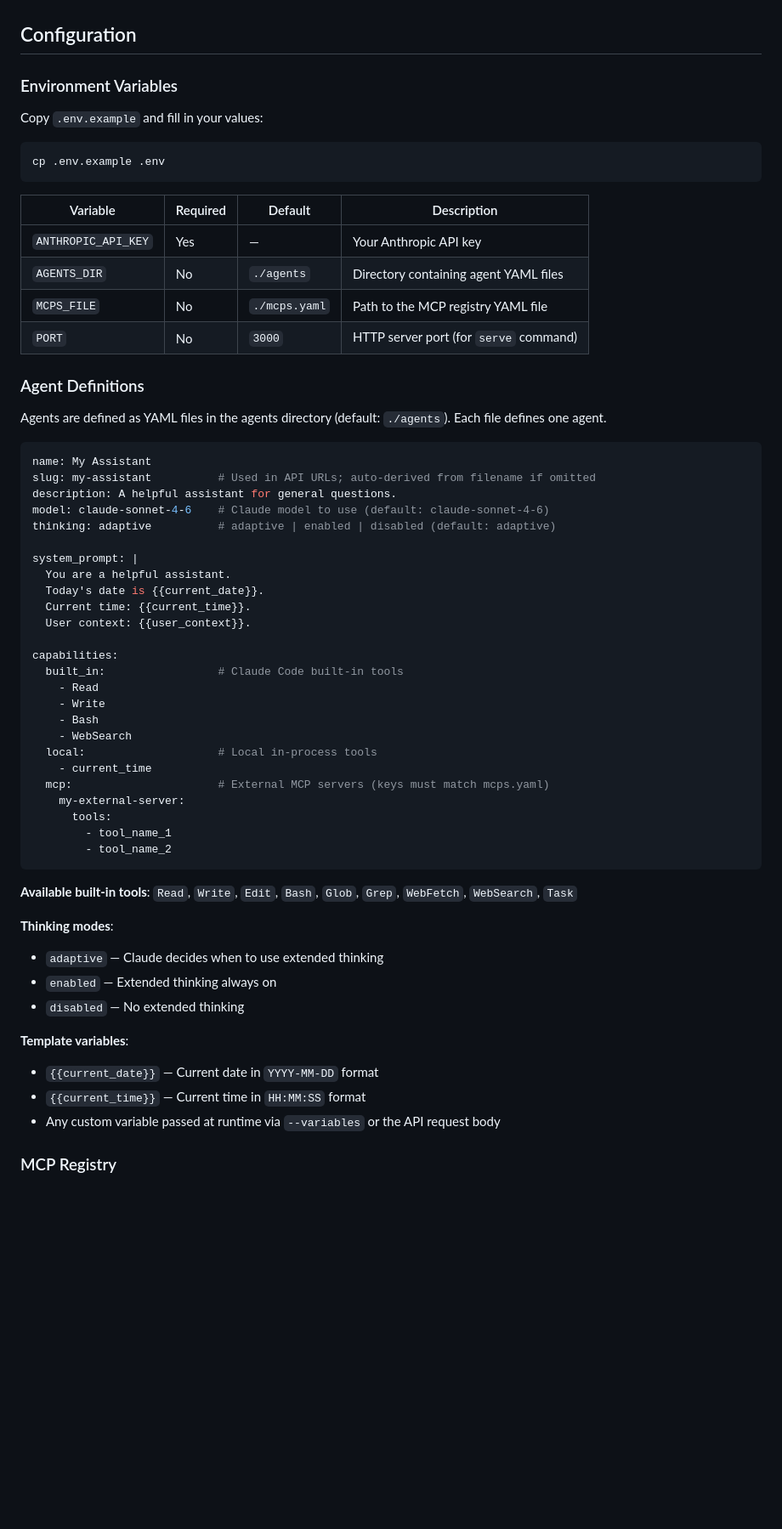
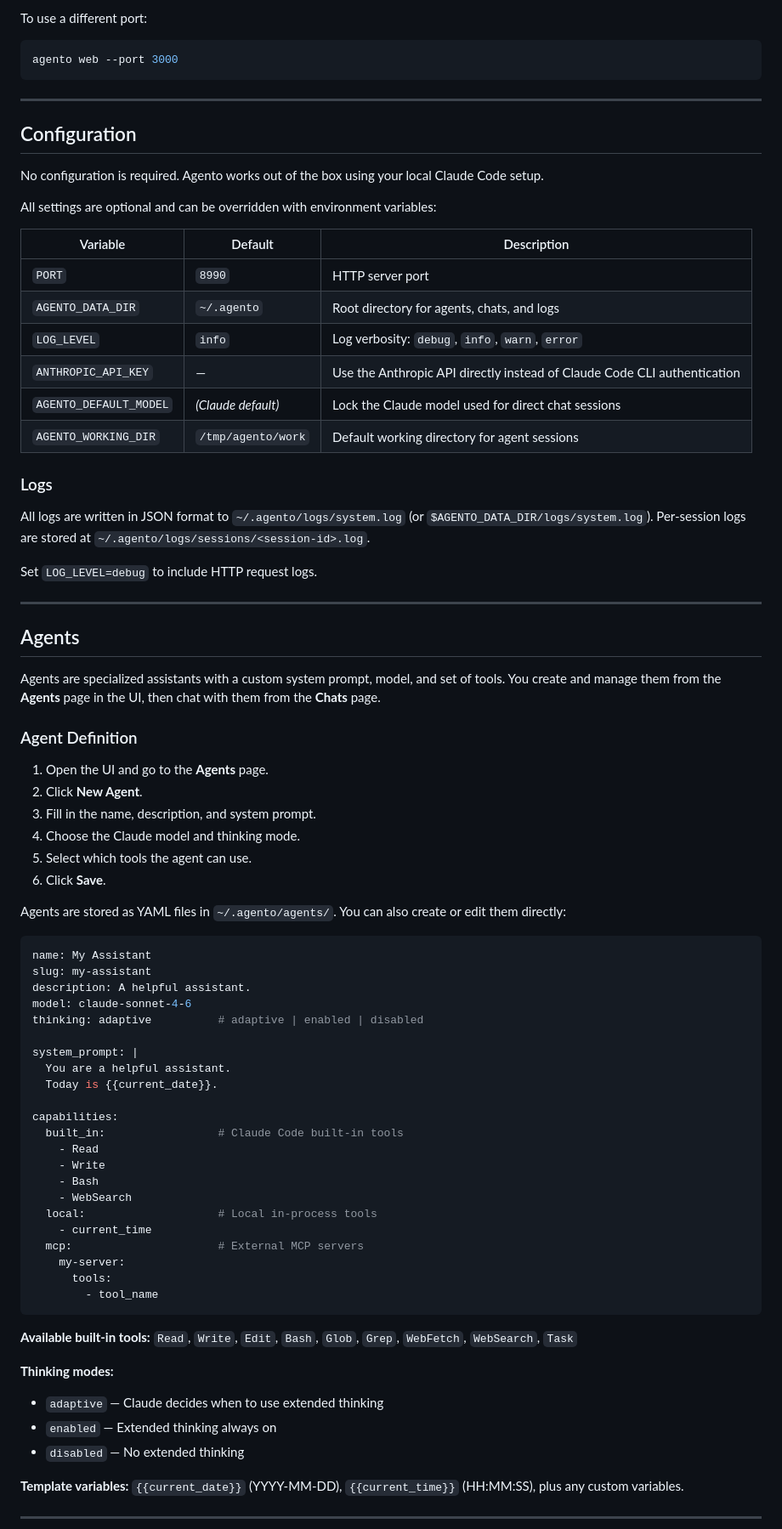
Before and after one commit to shaharia-lab/agento, a Markdown page: README.md, the part around one of its changes. Shown at 85% size. Rendered like a GitHub page; blank space fills up the shorter version.

````diff
--- a/README.md
+++ b/README.md
@@ -35,37 +84,59 @@ This produces an `agents-platform` binary in the project root.
+To use a different port:
+
+```bash
+agento web --port 3000
+```
+
+---
 
 ## Configuration
 
-### Environment Variables
+No configuration is required. Agento works out of the box using your local Claude Code setup.
 
-Copy `.env.example` and fill in your values:
+All settings are optional and can be overridden with environment variables:
 
-```bash
-cp .env.example .env
-```
+| Variable | Default | Description |
+|----------|---------|-------------|
+| `PORT` | `8990` | HTTP server port |
+| `AGENTO_DATA_DIR` | `~/.agento` | Root directory for agents, chats, and logs |
+| `LOG_LEVEL` | `info` | Log verbosity: `debug`, `info`, `warn`, `error` |
+| `ANTHROPIC_API_KEY` | — | Use the Anthropic API directly instead of Claude Code CLI authentication |
+| `AGENTO_DEFAULT_MODEL` | *(Claude default)* | Lock the Claude model used for direct chat sessions |
+| `AGENTO_WORKING_DIR` | `/tmp/agento/work` | Default working directory for agent sessions |
 
-| Variable | Required | Default | Description |
-|---|---|---|---|
-| `ANTHROPIC_API_KEY` | Yes | — | Your Anthropic API key |
-| `AGENTS_DIR` | No | `./agents` | Directory containing agent YAML files |
-| `MCPS_FILE` | No | `./mcps.yaml` | Path to the MCP registry YAML file |
-| `PORT` | No | `3000` | HTTP server port (for `serve` command) |
+### Logs
 
-### Agent Definitions
+All logs are written in JSON format to `~/.agento/logs/system.log` (or `$AGENTO_DATA_DIR/logs/system.log`). Per-session logs are stored at `~/.agento/logs/sessions/<session-id>.log`.
 
-Agents are defined as YAML files in the agents directory (default: `./agents`). Each file defines one agent.
+Set `LOG_LEVEL=debug` to include HTTP request logs.
+
+---
+
+## Agents
+
+Agents are specialized assistants with a custom system prompt, model, and set of tools. You create and manage them from the **Agents** page in the UI, then chat with them from the **Chats** page.
+
+### Agent Definition
+
+1. Open the UI and go to the **Agents** page.
+2. Click **New Agent**.
+3. Fill in the name, description, and system prompt.
+4. Choose the Claude model and thinking mode.
+5. Select which tools the agent can use.
+6. Click **Save**.
+
+Agents are stored as YAML files in `~/.agento/agents/`. You can also create or edit them directly:
 
 ```yaml
 name: My Assistant
-slug: my-assistant          # Used in API URLs; auto-derived from filename if omitted
-description: A helpful assistant for general questions.
-model: claude-sonnet-4-6    # Claude model to use (default: claude-sonnet-4-6)
-thinking: adaptive          # adaptive | enabled | disabled (default: adaptive)
+slug: my-assistant
+description: A helpful assistant.
+model: claude-sonnet-4-6
+thinking: adaptive          # adaptive | enabled | disabled
 
 system_prompt: |
   You are a helpful assistant.
-  Today's date is {{current_date}}.
-  Current time: {{current_time}}.
-  User context: {{user_context}}.
+  Today is {{current_date}}.
 
 capabilities:
   built_in:                 # Claude Code built-in tools
@@ -75,24 +146,20 @@ capabilities:
     - WebSearch
   local:                    # Local in-process tools
     - current_time
-  mcp:                      # External MCP servers (keys must match mcps.yaml)
-    my-external-server:
+  mcp:                      # External MCP servers
+    my-server:
       tools:
-        - tool_name_1
-        - tool_name_2
+        - tool_name
 ```
 
-**Available built-in tools**: `Read`, `Write`, `Edit`, `Bash`, `Glob`, `Grep`, `WebFetch`, `WebSearch`, `Task`
+**Available built-in tools:** `Read`, `Write`, `Edit`, `Bash`, `Glob`, `Grep`, `WebFetch`, `WebSearch`, `Task`
 
-**Thinking modes**:
+**Thinking modes:**
 - `adaptive` — Claude decides when to use extended thinking
 - `enabled` — Extended thinking always on
 - `disabled` — No extended thinking
 
-**Template variables**:
-- `{{current_date}}` — Current date in `YYYY-MM-DD` format
-- `{{current_time}}` — Current time in `HH:MM:SS` format
-- Any custom variable passed at runtime via `--variables` or the API request body
+**Template variables:** `{{current_date}}` (YYYY-MM-DD), `{{current_time}}` (HH:MM:SS), plus any custom variables.
 
-### MCP Registry
+---
 
````
Also changed, not shown: other parts of README.md (+88 -217 lines).
